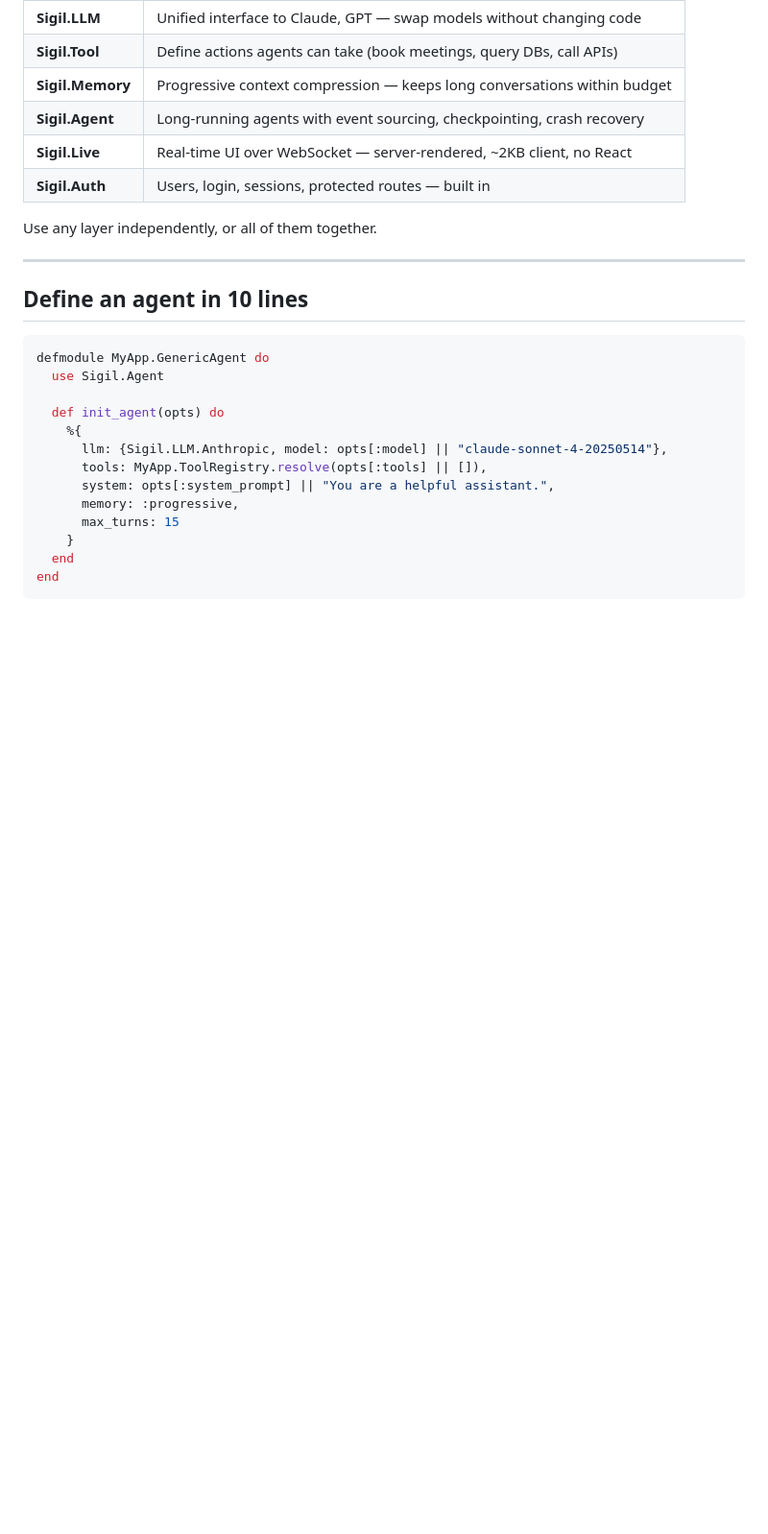
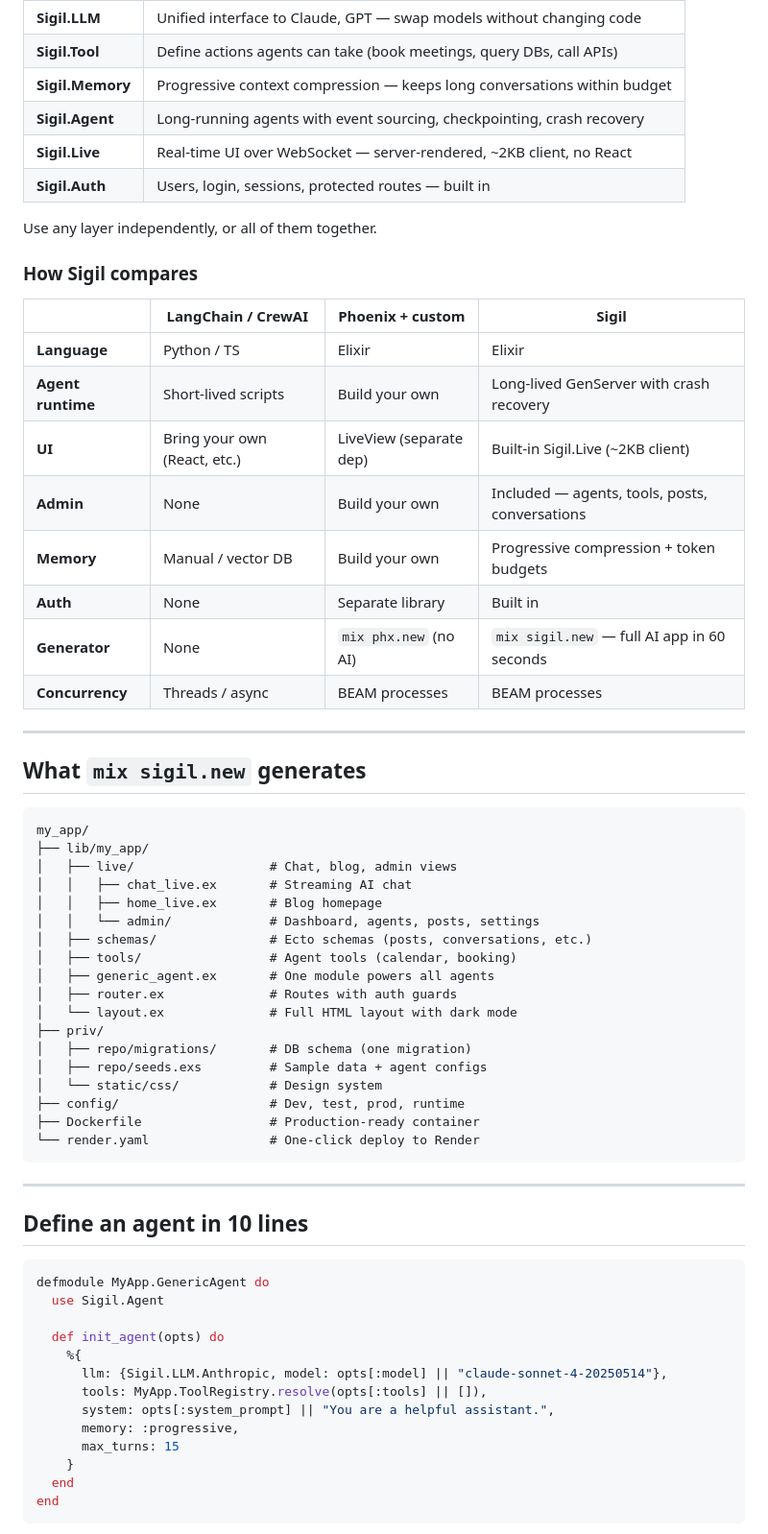
Before and after one commit to sigilframework/sigil, a Markdown page: README.md, the part around the change printed below. Shown: that part at 96% size. GitHub-like rendering; blank space fills up the shorter version.

````diff
--- a/README.md
+++ b/README.md
@@ -49,6 +60,44 @@ Sigil gives you the full stack:
 | **Sigil.Auth** | Users, login, sessions, protected routes — built in |
 
 Use any layer independently, or all of them together.
+
+### How Sigil compares
+
+| | LangChain / CrewAI | Phoenix + custom | **Sigil** |
+|-|-------------------|-----------------|-----------|
+| **Language** | Python / TS | Elixir | Elixir |
+| **Agent runtime** | Short-lived scripts | Build your own | Long-lived GenServer with crash recovery |
+| **UI** | Bring your own (React, etc.) | LiveView (separate dep) | Built-in Sigil.Live (~2KB client) |
+| **Admin** | None | Build your own | Included — agents, tools, posts, conversations |
+| **Memory** | Manual / vector DB | Build your own | Progressive compression + token budgets |
+| **Auth** | None | Separate library | Built in |
+| **Generator** | None | `mix phx.new` (no AI) | `mix sigil.new` — full AI app in 60 seconds |
+| **Concurrency** | Threads / async | BEAM processes | BEAM processes |
+
+---
+
+## What `mix sigil.new` generates
+
+```
+my_app/
+├── lib/my_app/
+│   ├── live/                  # Chat, blog, admin views
+│   │   ├── chat_live.ex       # Streaming AI chat
+│   │   ├── home_live.ex       # Blog homepage
+│   │   └── admin/             # Dashboard, agents, posts, settings
+│   ├── schemas/               # Ecto schemas (posts, conversations, etc.)
+│   ├── tools/                 # Agent tools (calendar, booking)
+│   ├── generic_agent.ex       # One module powers all agents
+│   ├── router.ex              # Routes with auth guards
+│   └── layout.ex              # Full HTML layout with dark mode
+├── priv/
+│   ├── repo/migrations/       # DB schema (one migration)
+│   ├── repo/seeds.exs         # Sample data + agent configs
+│   └── static/css/            # Design system
+├── config/                    # Dev, test, prod, runtime
+├── Dockerfile                 # Production-ready container
+└── render.yaml                # One-click deploy to Render
+```
 
 ---
 
````
Also changed, not shown: other parts of README.md (+18 -7 lines), docs/screenshots/admin.png (added), docs/screenshots/blog.png (added), docs/screenshots/chat.png (added).
